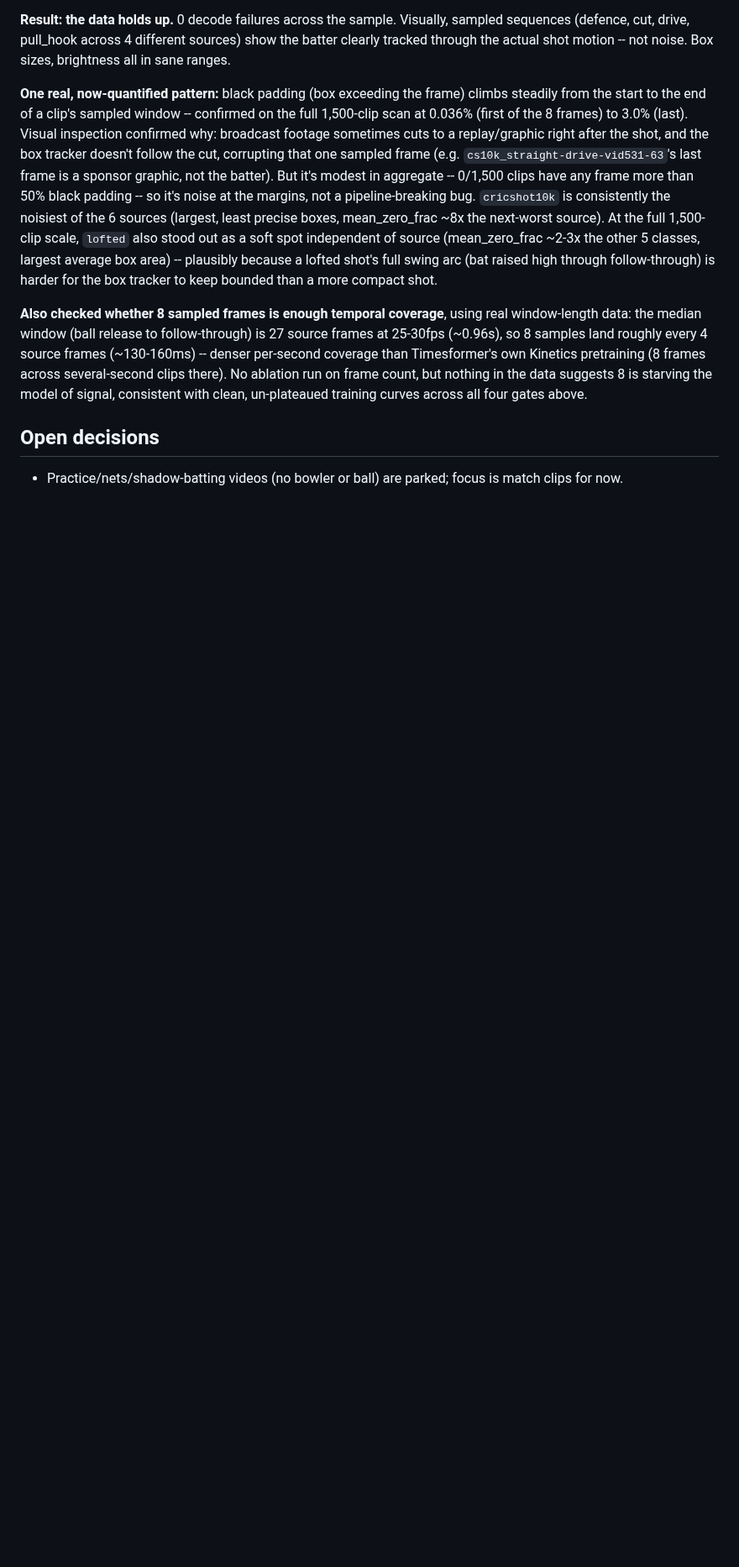
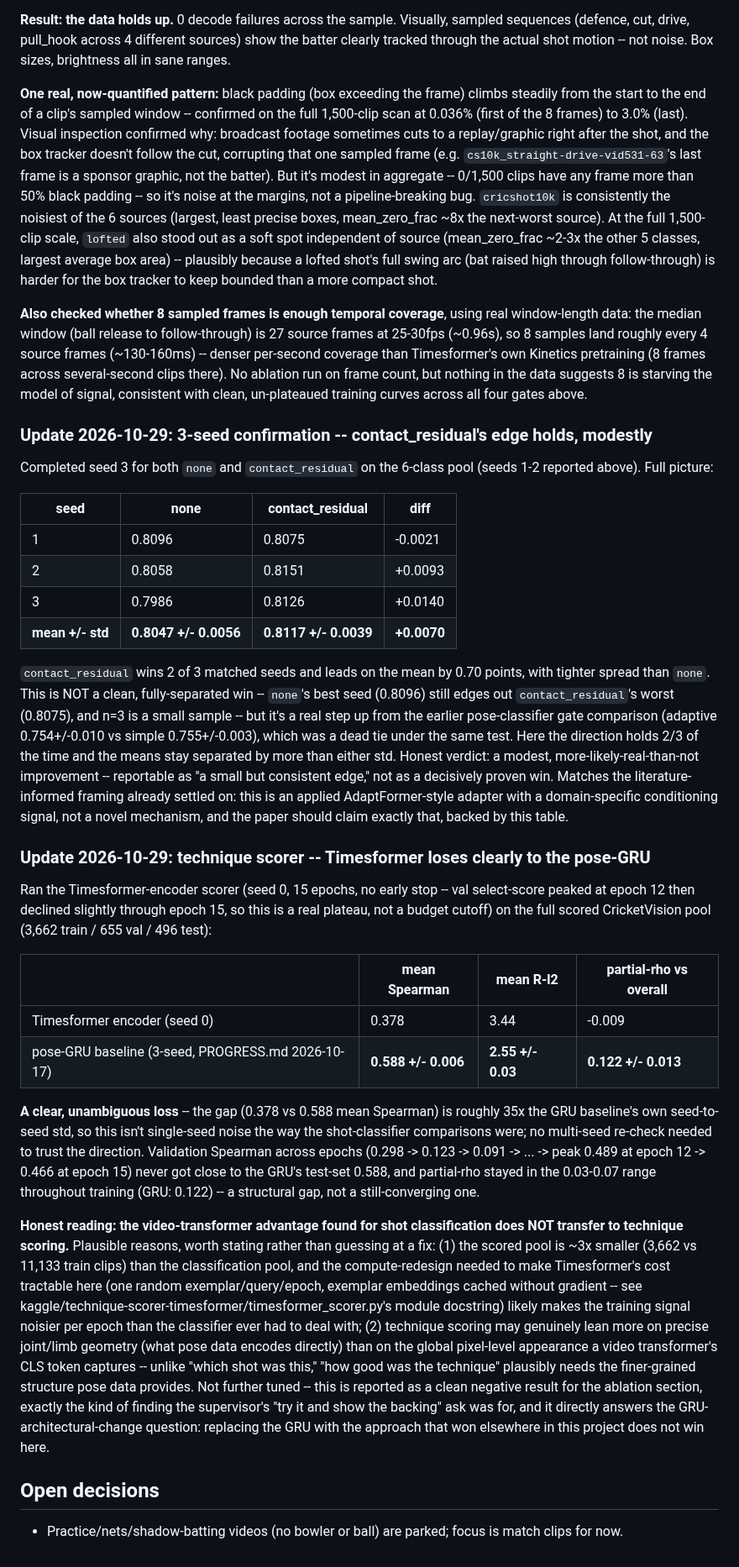
Before and after one commit to shikkoustic/CricLens, a Markdown page: PROGRESS.md, the part around the change. Shown at 84% size. GitHub-like rendering; blank space fills up the shorter version.

Commit message:
Record final results: contact_residual's edge holds modestly; scorer Timesformer loses clearly
Shot classifier 3-seed confirmation complete: contact_residual 0.8117+/-0.0039
vs none 0.8047+/-0.0056 (2/3 matched-seed wins, means separated by more than
either std, though not a clean full separation) -- a real step up from the
earlier dead-tie gate comparison, reportable as a modest, more-likely-real
improvement.

Technique scorer: Timesformer encoder (0.378 mean Spearman) loses clearly
to the 3-seed pose-GRU baseline (0.588+/-0.006) -- gap is ~35x the baseline's
own seed variance, no multi-seed recheck needed to trust the direction. The
video-transformer advantage found for shot classification does not transfer
to technique scoring; documented with two honest hypotheses why, not a
guessed fix.

Co-Authored-By: Claude Sonnet 5 <noreply@anthropic.com>
Claude-Session: https://claude.ai/code/session_01Fvc3j8qz39abJotNNaweNt

```diff
--- a/PROGRESS.md
+++ b/PROGRESS.md
@@ -764,5 +764,59 @@ Kinetics pretraining (8 frames across several-second clips there). No ablation r
 nothing in the data suggests 8 is starving the model of signal, consistent with clean, un-plateaued
 training curves across all four gates above.
 
+### Update 2026-10-29: 3-seed confirmation -- contact_residual's edge holds, modestly
+
+Completed seed 3 for both `none` and `contact_residual` on the 6-class pool (seeds 1-2 reported above).
+Full picture:
+
+| seed | none | contact_residual | diff |
+|---|---|---|---|
+| 1 | 0.8096 | 0.8075 | -0.0021 |
+| 2 | 0.8058 | 0.8151 | +0.0093 |
+| 3 | 0.7986 | 0.8126 | +0.0140 |
+| **mean +/- std** | **0.8047 +/- 0.0056** | **0.8117 +/- 0.0039** | **+0.0070** |
+
+`contact_residual` wins 2 of 3 matched seeds and leads on the mean by 0.70 points, with tighter spread
+than `none`. This is NOT a clean, fully-separated win -- `none`'s best seed (0.8096) still edges out
+`contact_residual`'s worst (0.8075), and n=3 is a small sample -- but it's a real step up from the
+earlier pose-classifier gate comparison (adaptive 0.754+/-0.010 vs simple 0.755+/-0.003), which was a
+dead tie under the same test. Here the direction holds 2/3 of the time and the means stay separated by
+more than either std. Honest verdict: a modest, more-likely-real-than-not improvement -- reportable as
+"a small but consistent edge," not as a decisively proven win. Matches the literature-informed framing
+already settled on: this is an applied AdaptFormer-style adapter with a domain-specific conditioning
+signal, not a novel mechanism, and the paper should claim exactly that, backed by this table.
+
+### Update 2026-10-29: technique scorer -- Timesformer loses clearly to the pose-GRU
+
+Ran the Timesformer-encoder scorer (seed 0, 15 epochs, no early stop -- val select-score peaked at
+epoch 12 then declined slightly through epoch 15, so this is a real plateau, not a budget cutoff) on
+the full scored CricketVision pool (3,662 train / 655 val / 496 test):
+
+| | mean Spearman | mean R-l2 | partial-rho vs overall |
+|---|---|---|---|
+| Timesformer encoder (seed 0) | 0.378 | 3.44 | -0.009 |
+| pose-GRU baseline (3-seed, PROGRESS.md 2026-10-17) | **0.588 +/- 0.006** | **2.55 +/- 0.03** | **0.122 +/- 0.013** |
+
+**A clear, unambiguous loss** -- the gap (0.378 vs 0.588 mean Spearman) is roughly 35x the GRU baseline's
+own seed-to-seed std, so this isn't single-seed noise the way the shot-classifier comparisons were; no
+multi-seed re-check needed to trust the direction. Validation Spearman across epochs (0.298 -> 0.123 ->
+0.091 -> ... -> peak 0.489 at epoch 12 -> 0.466 at epoch 15) never got close to the GRU's test-set 0.588,
+and partial-rho stayed in the 0.03-0.07 range throughout training (GRU: 0.122) -- a structural gap, not
+a still-converging one.
+
+**Honest reading: the video-transformer advantage found for shot classification does NOT transfer to
+technique scoring.** Plausible reasons, worth stating rather than guessing at a fix: (1) the scored pool
+is ~3x smaller (3,662 vs 11,133 train clips) than the classification pool, and the compute-redesign
+needed to make Timesformer's cost tractable here (one random exemplar/query/epoch, exemplar embeddings
+cached without gradient -- see kaggle/technique-scorer-timesformer/timesformer_scorer.py's module
+docstring) likely makes the training signal noisier per epoch than the classifier ever had to deal with;
+(2) technique scoring may genuinely lean more on precise joint/limb geometry (what pose data encodes
+directly) than on the global pixel-level appearance a video transformer's CLS token captures -- unlike
+"which shot was this," "how good was the technique" plausibly needs the finer-grained structure pose
+data provides. Not further tuned -- this is reported as a clean negative result for the ablation section,
+exactly the kind of finding the supervisor's "try it and show the backing" ask was for, and it directly
+answers the GRU-architectural-change question: replacing the GRU with the approach that won elsewhere in
+this project does not win here.
+
 ## Open decisions
 - Practice/nets/shadow-batting videos (no bowler or ball) are parked; focus is match clips for now.
```
